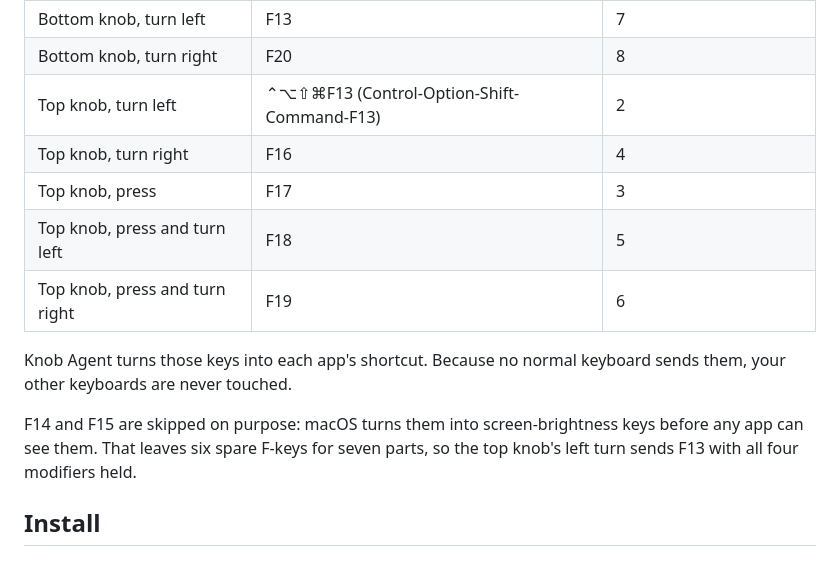
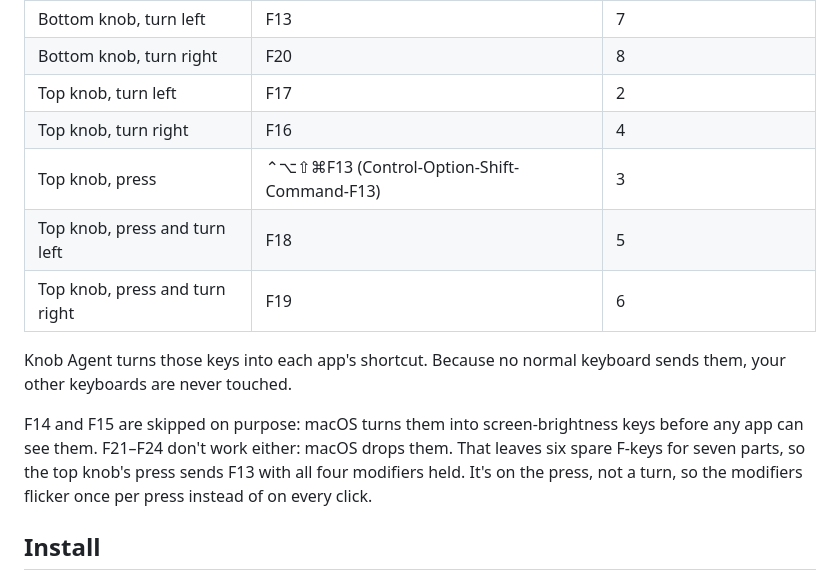
Before and after one commit to itsdamiro/knob-configurator, a Markdown page: README.md, the part around the change. Rendered like a GitHub page.

```diff
--- a/README.md
+++ b/README.md
@@ -33,15 +33,15 @@ The knob has seven parts. Each one is set up to send a key that no normal keyboa
 |---|---|---|
 | Bottom knob, turn left | F13 | 7 |
 | Bottom knob, turn right | F20 | 8 |
-| Top knob, turn left | ⌃⌥⇧⌘F13 (Control-Option-Shift-Command-F13) | 2 |
+| Top knob, turn left | F17 | 2 |
 | Top knob, turn right | F16 | 4 |
-| Top knob, press | F17 | 3 |
+| Top knob, press | ⌃⌥⇧⌘F13 (Control-Option-Shift-Command-F13) | 3 |
 | Top knob, press and turn left | F18 | 5 |
 | Top knob, press and turn right | F19 | 6 |
 
 Knob Agent turns those keys into each app's shortcut. Because no normal keyboard sends them, your other keyboards are never touched.
 
-F14 and F15 are skipped on purpose: macOS turns them into screen-brightness keys before any app can see them. That leaves six spare F-keys for seven parts, so the top knob's left turn sends F13 with all four modifiers held.
+F14 and F15 are skipped on purpose: macOS turns them into screen-brightness keys before any app can see them. F21–F24 don't work either: macOS drops them. That leaves six spare F-keys for seven parts, so the top knob's press sends F13 with all four modifiers held. It's on the press, not a turn, so the modifiers flicker once per press instead of on every click.
 
 ## Install
 
```
Also changed, not shown: docs/screenshot-apps.png, docs/screenshot-configuration-mode.png, docs/screenshot-device-setup.png, 3 other files.
